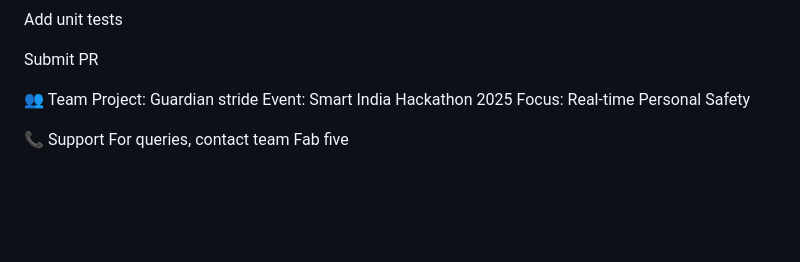
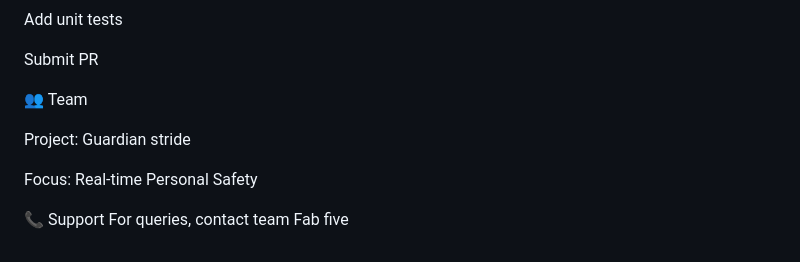
Before and after one commit to gowthamjinnala/Fab-five, a Markdown page: README.md, the part around the change. GitHub-like rendering; blank space fills up the shorter version.

```diff
--- a/README.md
+++ b/README.md
@@ -256,8 +256,9 @@ Submit PR
 
 
 👥 Team
+
 Project: Guardian stride
-Event: Smart India Hackathon 2025
+
 Focus: Real-time Personal Safety
 
 📞 Support
```
